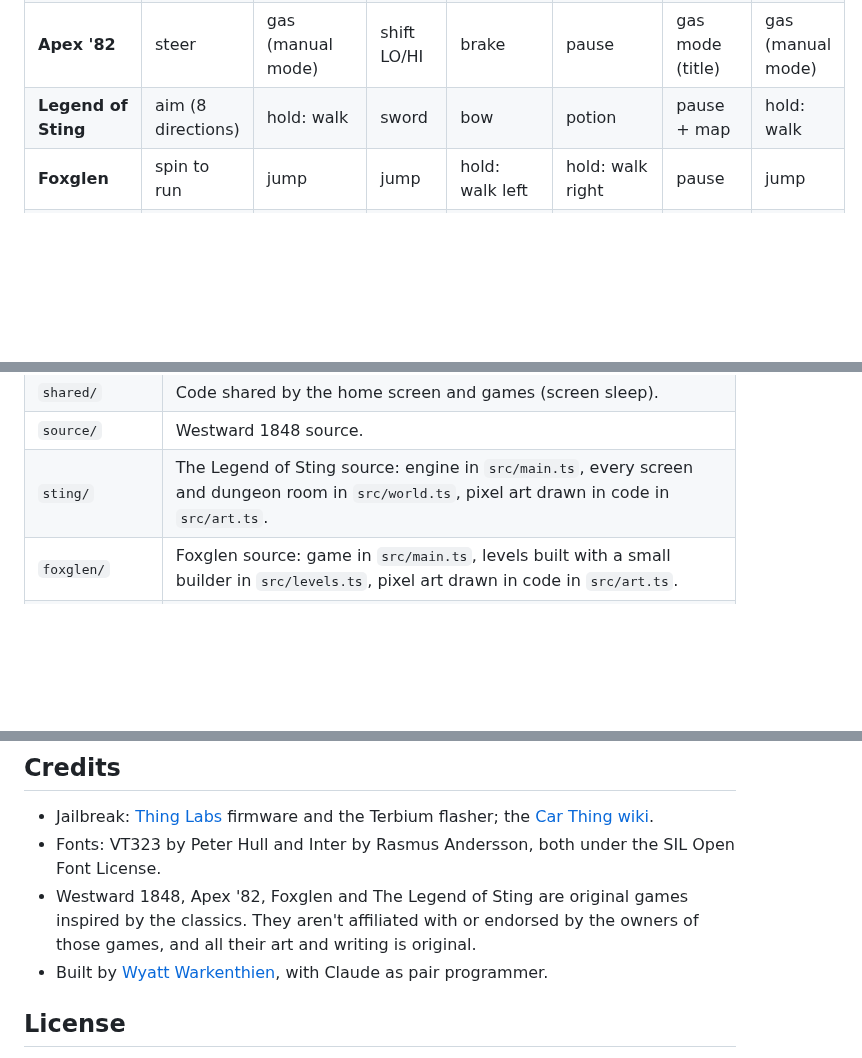
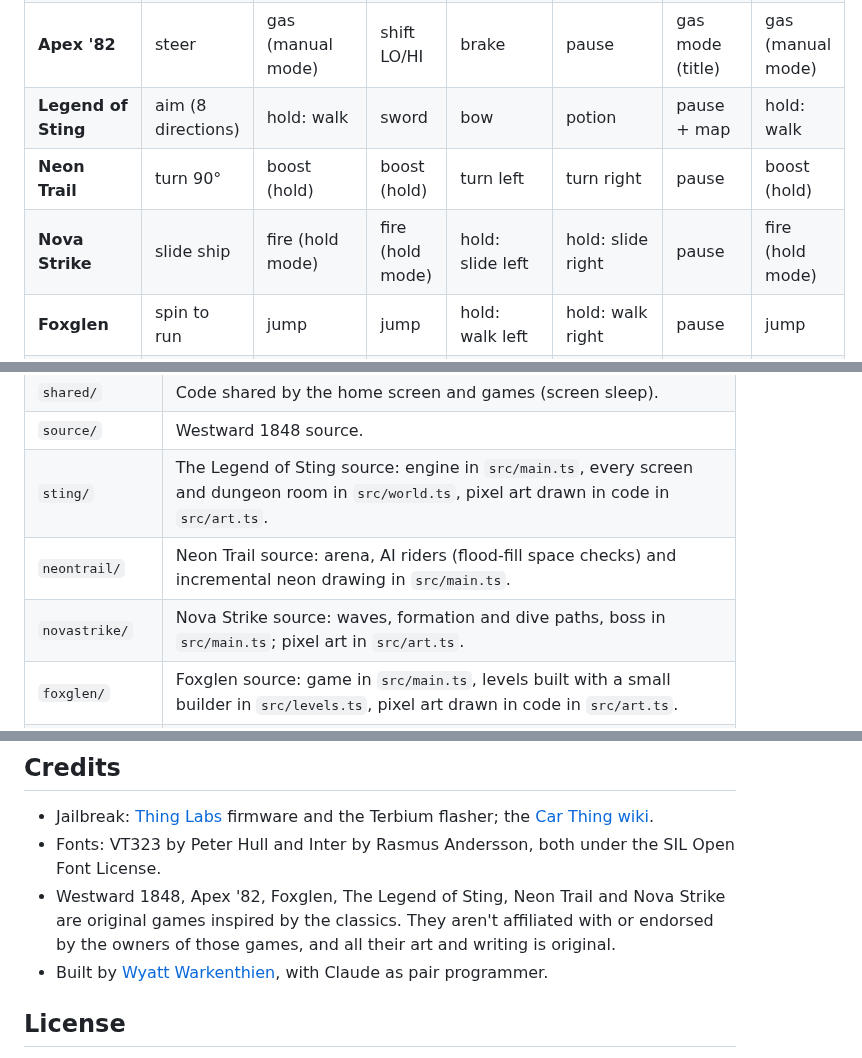
Before and after one commit to wyattwarkenthien/Car-Thing-Jailbreak, a Markdown page: README.md, 3 parts joined by grey strips. Drawn GitHub-style; blank space fills up the shorter version.

```diff
--- a/README.md
+++ b/README.md
@@ -89,6 +92,8 @@ bash update.sh
 | **Westward 1848** | move / adjust | select | back / stop wagon (hold to go home) | shortcuts shown on screen | | | |
 | **Apex '82** | steer | gas (manual mode) | shift LO/HI | brake | pause | gas mode (title) | gas (manual mode) |
 | **Legend of Sting** | aim (8 directions) | hold: walk | sword | bow | potion | pause + map | hold: walk |
+| **Neon Trail** | turn 90° | boost (hold) | boost (hold) | turn left | turn right | pause | boost (hold) |
+| **Nova Strike** | slide ship | fire (hold mode) | fire (hold mode) | hold: slide left | hold: slide right | pause | fire (hold mode) |
 | **Foxglen** | spin to run | jump | jump | hold: walk left | hold: walk right | pause | jump |
 | **Radio** | scroll | open/close details | close / home | Channels tab | FRS/GMRS tab | Menu tab | Info tab |
 | **Music** | – | play / pause | home | previous | shuffle | repeat | next |
@@ -170,6 +175,8 @@ This puts the original startup config back, which also removes the Bluetooth ser
 | `shared/` | Code shared by the home screen and games (screen sleep). |
 | `source/` | Westward 1848 source. |
 | `sting/` | The Legend of Sting source: engine in `src/main.ts`, every screen and dungeon room in `src/world.ts`, pixel art drawn in code in `src/art.ts`. |
+| `neontrail/` | Neon Trail source: arena, AI riders (flood-fill space checks) and incremental neon drawing in `src/main.ts`. |
+| `novastrike/` | Nova Strike source: waves, formation and dive paths, boss in `src/main.ts`; pixel art in `src/art.ts`. |
 | `foxglen/` | Foxglen source: game in `src/main.ts`, levels built with a small builder in `src/levels.ts`, pixel art drawn in code in `src/art.ts`. |
 | `racer/` | Apex '82 source: engine and race in `src/main.ts`, procedurally drawn sprites in `src/art.ts`. |
 | `tools/` | Diagnostic scripts. |
@@ -180,7 +187,7 @@ This puts the original startup config back, which also removes the Bluetooth ser
 
 - Jailbreak: [Thing Labs](https://github.com/thinglabsoss) firmware and the Terbium flasher; the [Car Thing wiki](https://carthing.wiki/).
 - Fonts: VT323 by Peter Hull and Inter by Rasmus Andersson, both under the SIL Open Font License.
-- Westward 1848, Apex '82, Foxglen and The Legend of Sting are original games inspired by the classics. They aren't affiliated with or endorsed by the owners of those games, and all their art and writing is original.
+- Westward 1848, Apex '82, Foxglen, The Legend of Sting, Neon Trail and Nova Strike are original games inspired by the classics. They aren't affiliated with or endorsed by the owners of those games, and all their art and writing is original.
 - Built by [Wyatt Warkenthien](https://warkenthien.us), with Claude as pair programmer.
 
 ## License
```
Also changed, not shown: other parts of README.md (+4 -1 lines), docs/screenshots/16-home-page-2.png, docs/screenshots/19-neon-trail.png (added), docs/screenshots/20-nova-strike.png (added), 8 other files.
